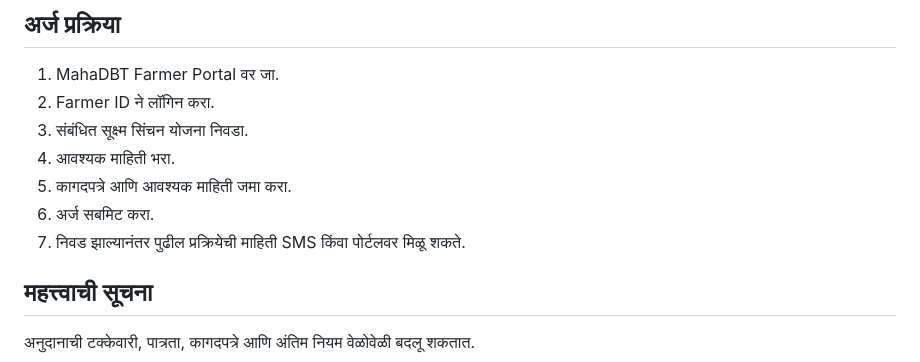
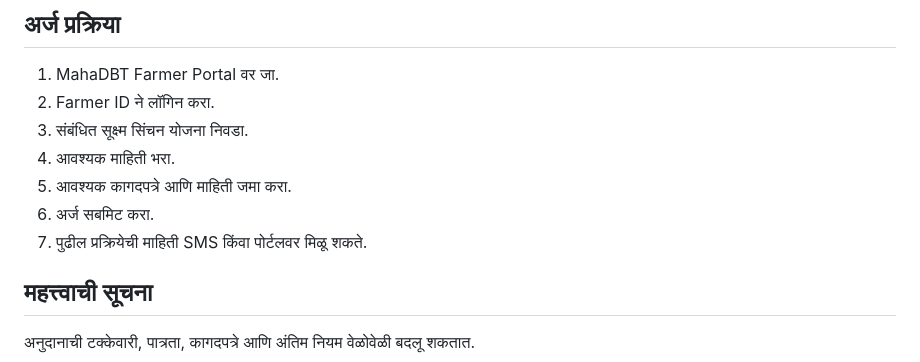
Before and after one commit to jalgaonzone/jalgaonzone.github.io, a Markdown page: articles/agriculture.md, the part around one of its changes. Rendered like a GitHub page.

```diff
--- a/articles/agriculture.md
+++ b/articles/agriculture.md
@@ -41,9 +43,9 @@ image: "images/jalgaon.jpg"
 2. Farmer ID ने लॉगिन करा.
 3. संबंधित सूक्ष्म सिंचन योजना निवडा.
 4. आवश्यक माहिती भरा.
-5. कागदपत्रे आणि आवश्यक माहिती जमा करा.
+5. आवश्यक कागदपत्रे आणि माहिती जमा करा.
 6. अर्ज सबमिट करा.
-7. निवड झाल्यानंतर पुढील प्रक्रियेची माहिती SMS किंवा पोर्टलवर मिळू शकते.
+7. पुढील प्रक्रियेची माहिती SMS किंवा पोर्टलवर मिळू शकते.
 
 ## महत्त्वाची सूचना
 
```
Also changed, not shown: other parts of articles/agriculture.md (+3 -1 lines).
